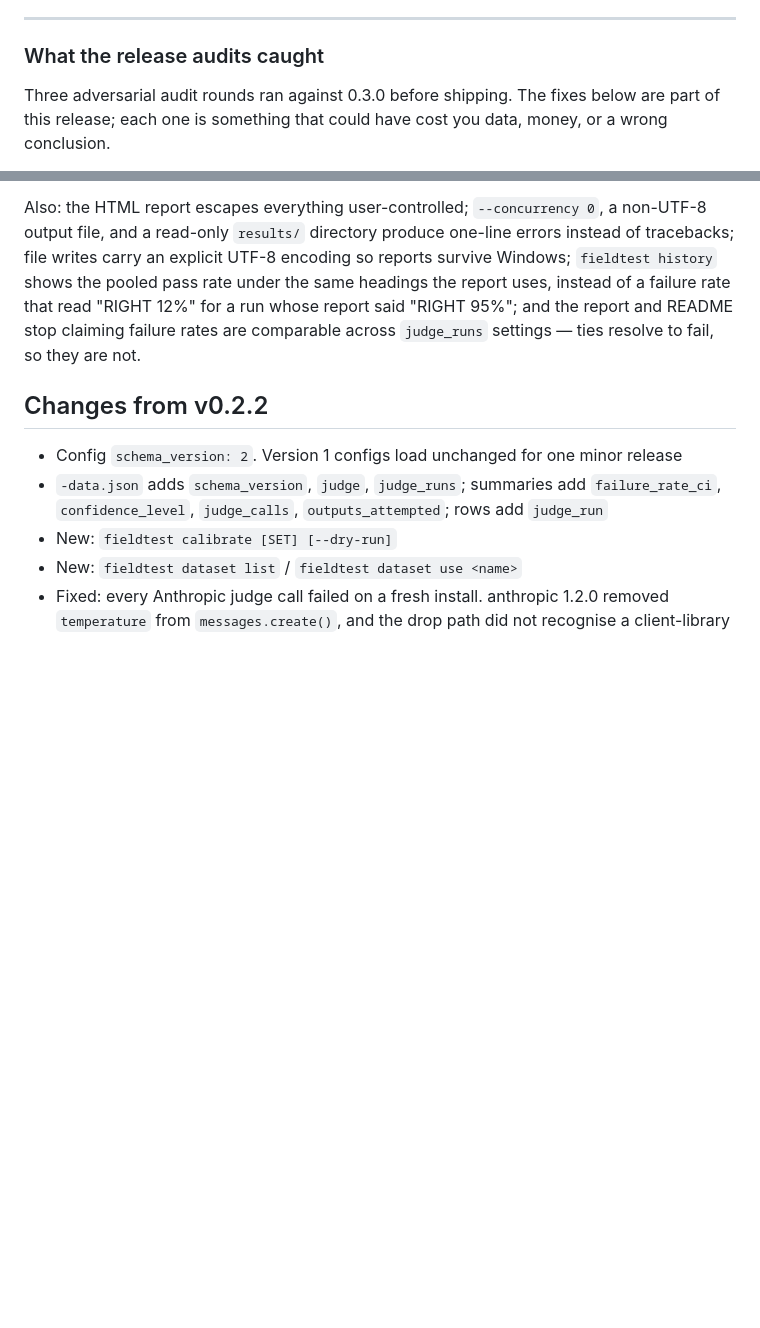
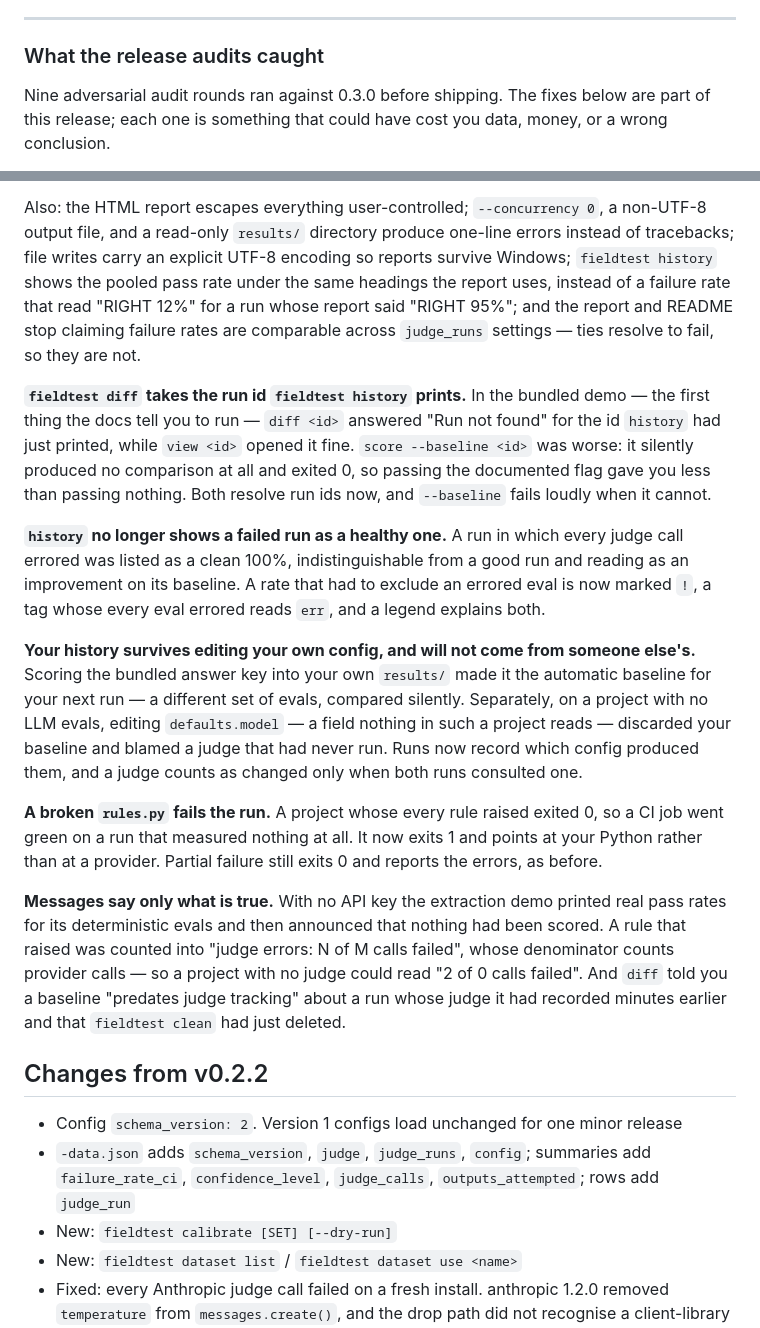
Before and after one commit to gmitt98/fieldtest, a Markdown page: CHANGELOG.md, 2 parts joined by grey strips. Drawn GitHub-style; blank space fills up the shorter version.

Commit message:
Describe in the release notes what the audits actually changed
The "What the release audits caught" section said three rounds and
predated six more. Nine ran in total, and the last of them found a
blocker introduced by the round before it.

Five entries added, all user-visible and all things that were wrong for
someone who never reads a provenance message: diff and score --baseline
rejecting or silently ignoring the run id history prints; history listing
a run whose every judge call failed as a clean 100%; a baseline silently
taken from a different config, or discarded because a field nothing reads
was edited; a rules.py that raised on every row exiting 0; and four
messages that stated something untrue.

`config` added to the data.json schema list, since anything parsing that
file will see the new key.

```diff
--- a/CHANGELOG.md
+++ b/CHANGELOG.md
@@ -330,7 +330,7 @@ a literal string.
 
 ### What the release audits caught
 
-Three adversarial audit rounds ran against 0.3.0 before shipping. The fixes
+Nine adversarial audit rounds ran against 0.3.0 before shipping. The fixes
 below are part of this release; each one is something that could have cost you
 data, money, or a wrong conclusion.
 
@@ -406,10 +406,44 @@ the same headings the report uses, instead of a failure rate that read "RIGHT
 claiming failure rates are comparable across `judge_runs` settings — ties
 resolve to fail, so they are not.
 
+**`fieldtest diff` takes the run id `fieldtest history` prints.** In the bundled
+demo — the first thing the docs tell you to run — `diff <id>` answered "Run not
+found" for the id `history` had just printed, while `view <id>` opened it fine.
+`score --baseline <id>` was worse: it silently produced no comparison at all and
+exited 0, so passing the documented flag gave you less than passing nothing.
+Both resolve run ids now, and `--baseline` fails loudly when it cannot.
+
+**`history` no longer shows a failed run as a healthy one.** A run in which every
+judge call errored was listed as a clean 100%, indistinguishable from a good run
+and reading as an improvement on its baseline. A rate that had to exclude an
+errored eval is now marked `!`, a tag whose every eval errored reads `err`, and
+a legend explains both.
+
+**Your history survives editing your own config, and will not come from someone
+else's.** Scoring the bundled answer key into your own `results/` made it the
+automatic baseline for your next run — a different set of evals, compared
+silently. Separately, on a project with no LLM evals, editing `defaults.model` —
+a field nothing in such a project reads — discarded your baseline and blamed a
+judge that had never run. Runs now record which config produced them, and a
+judge counts as changed only when both runs consulted one.
+
+**A broken `rules.py` fails the run.** A project whose every rule raised exited
+0, so a CI job went green on a run that measured nothing at all. It now exits 1
+and points at your Python rather than at a provider. Partial failure still exits
+0 and reports the errors, as before.
+
+**Messages say only what is true.** With no API key the extraction demo printed
+real pass rates for its deterministic evals and then announced that nothing had
+been scored. A rule that raised was counted into "judge errors: N of M calls
+failed", whose denominator counts provider calls — so a project with no judge
+could read "2 of 0 calls failed". And `diff` told you a baseline "predates judge
+tracking" about a run whose judge it had recorded minutes earlier and that
+`fieldtest clean` had just deleted.
+
 ## Changes from v0.2.2
 
 - Config `schema_version: 2`. Version 1 configs load unchanged for one minor release
-- `-data.json` adds `schema_version`, `judge`, `judge_runs`; summaries add `failure_rate_ci`,
+- `-data.json` adds `schema_version`, `judge`, `judge_runs`, `config`; summaries add `failure_rate_ci`,
   `confidence_level`, `judge_calls`, `outputs_attempted`; rows add `judge_run`
 - New: `fieldtest calibrate [SET] [--dry-run]`
 - New: `fieldtest dataset list` / `fieldtest dataset use <name>`
```
